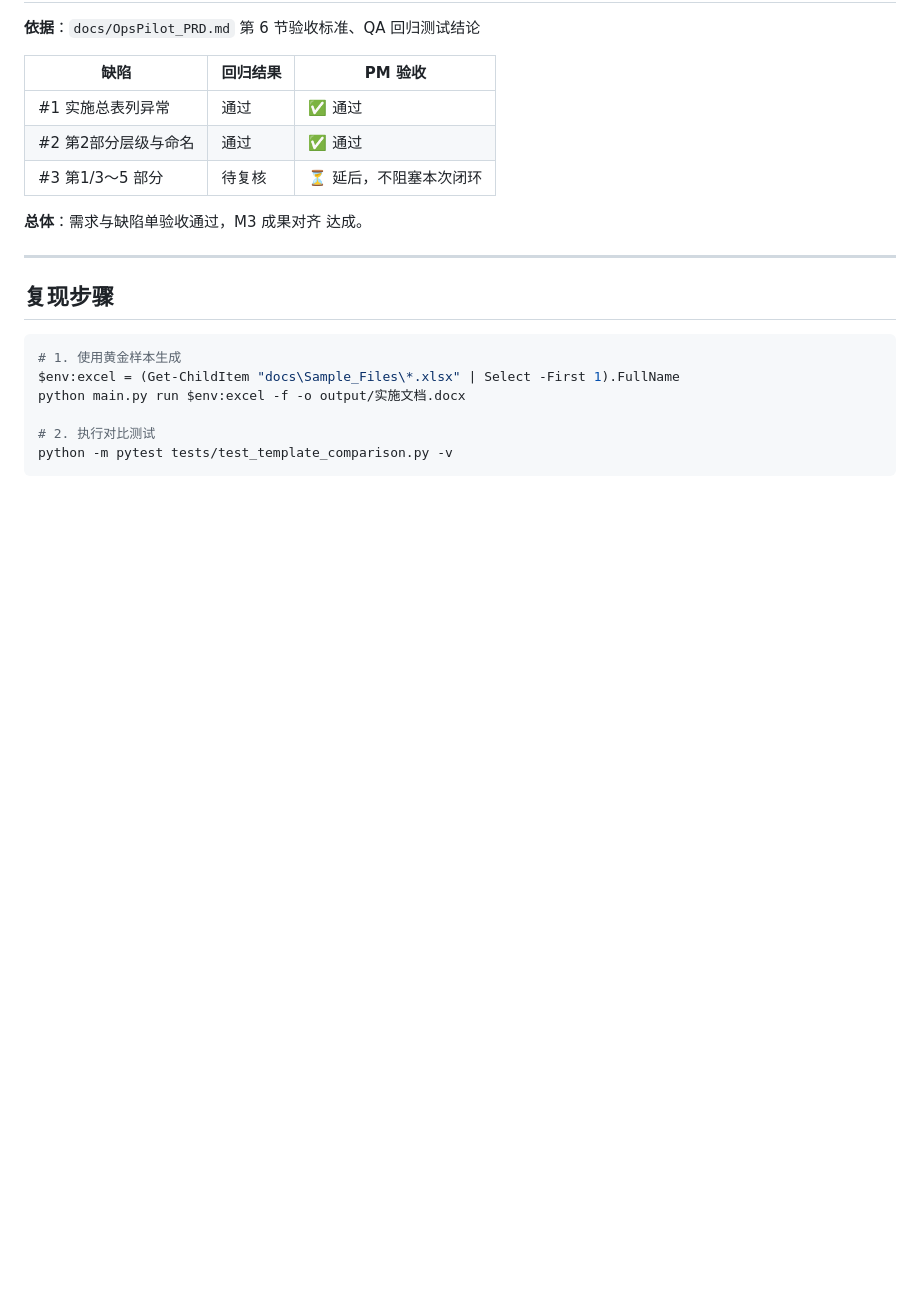
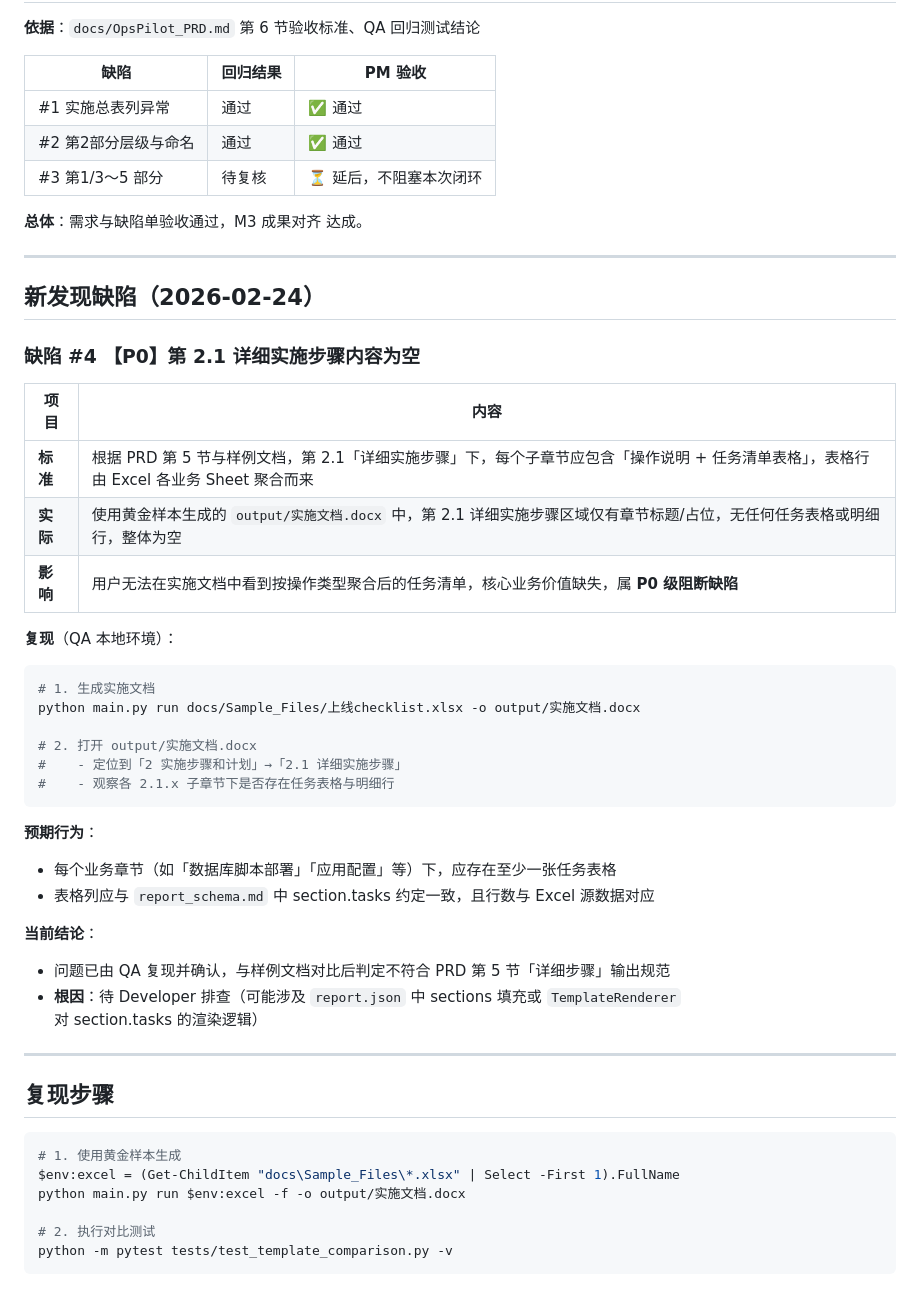
Before and after one commit to moonlightxao/OpsPilot, a Markdown page: docs/QA_DEFECT_REPORT.md, the part around the change. Drawn GitHub-style; blank space fills up the shorter version.

Commit message:
docs(qa): add defect #4 for section 2.1 empty content
Co-authored-by: Cursor <cursoragent@cursor.com>

````diff
--- a/docs/QA_DEFECT_REPORT.md
+++ b/docs/QA_DEFECT_REPORT.md
@@ -102,6 +102,37 @@ output/report.json 中 implementation_summary.columns 含：
 
 ---
 
+## 新发现缺陷（2026-02-24）
+
+### 缺陷 #4 【P0】第 2.1 详细实施步骤内容为空
+
+| 项目 | 内容 |
+|------|------|
+| **标准** | 根据 PRD 第 5 节与样例文档，第 2.1「详细实施步骤」下，每个子章节应包含「操作说明 + 任务清单表格」，表格行由 Excel 各业务 Sheet 聚合而来 |
+| **实际** | 使用黄金样本生成的 `output/实施文档.docx` 中，第 2.1 详细实施步骤区域仅有章节标题/占位，无任何任务表格或明细行，整体为空 |
+| **影响** | 用户无法在实施文档中看到按操作类型聚合后的任务清单，核心业务价值缺失，属 **P0 级阻断缺陷** |
+
+**复现**（QA 本地环境）：
+
+```bash
+# 1. 生成实施文档
+python main.py run docs/Sample_Files/上线checklist.xlsx -o output/实施文档.docx
+
+# 2. 打开 output/实施文档.docx
+#    - 定位到「2 实施步骤和计划」→「2.1 详细实施步骤」
+#    - 观察各 2.1.x 子章节下是否存在任务表格与明细行
+```
+
+**预期行为**：
+- 每个业务章节（如「数据库脚本部署」「应用配置」等）下，应存在至少一张任务表格
+- 表格列应与 `report_schema.md` 中 section.tasks 约定一致，且行数与 Excel 源数据对应
+
+**当前结论**：
+- 问题已由 QA 复现并确认，与样例文档对比后判定不符合 PRD 第 5 节「详细步骤」输出规范
+- **根因**：待 Developer 排查（可能涉及 `report.json` 中 sections 填充或 `TemplateRenderer` 对 section.tasks 的渲染逻辑）
+
+---
+
 ## 复现步骤
 
 ```bash
````
